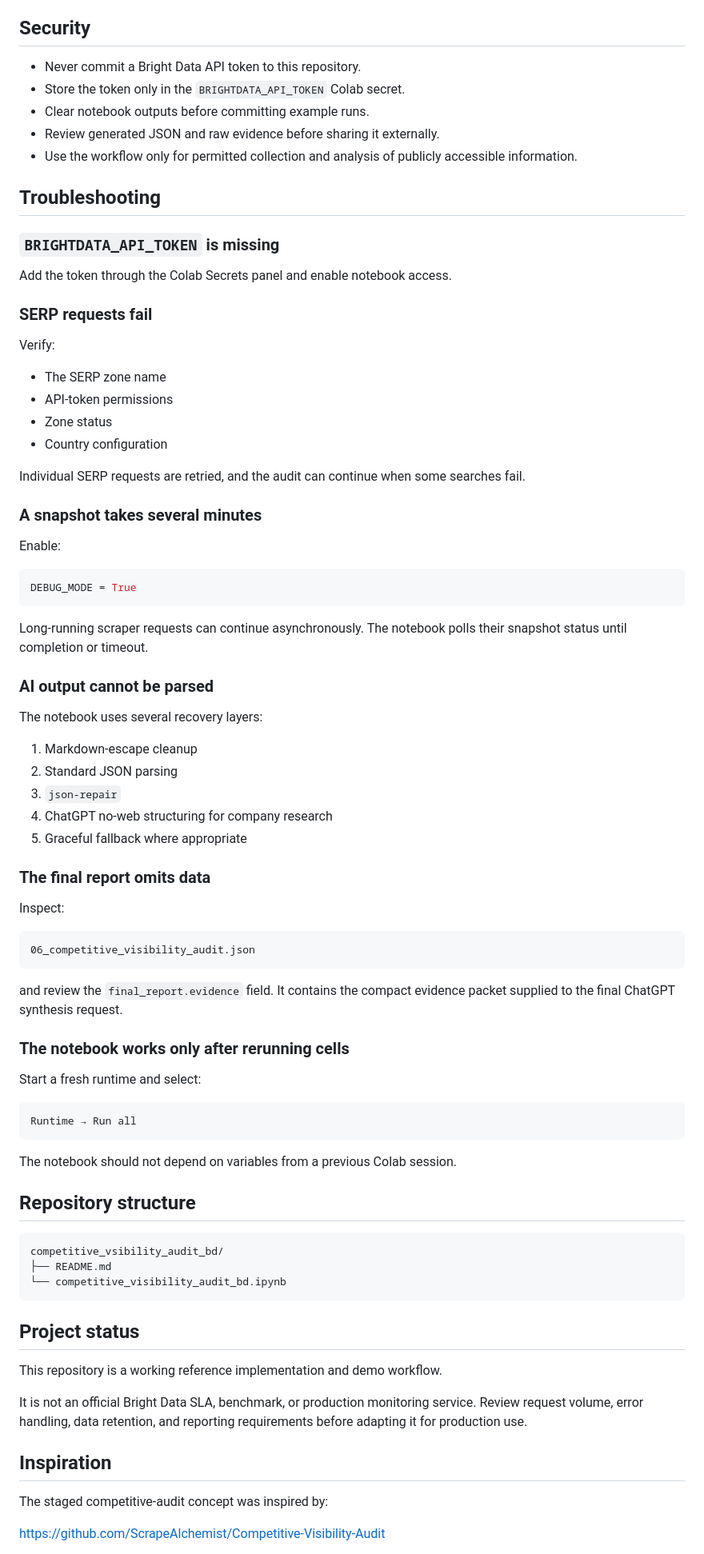
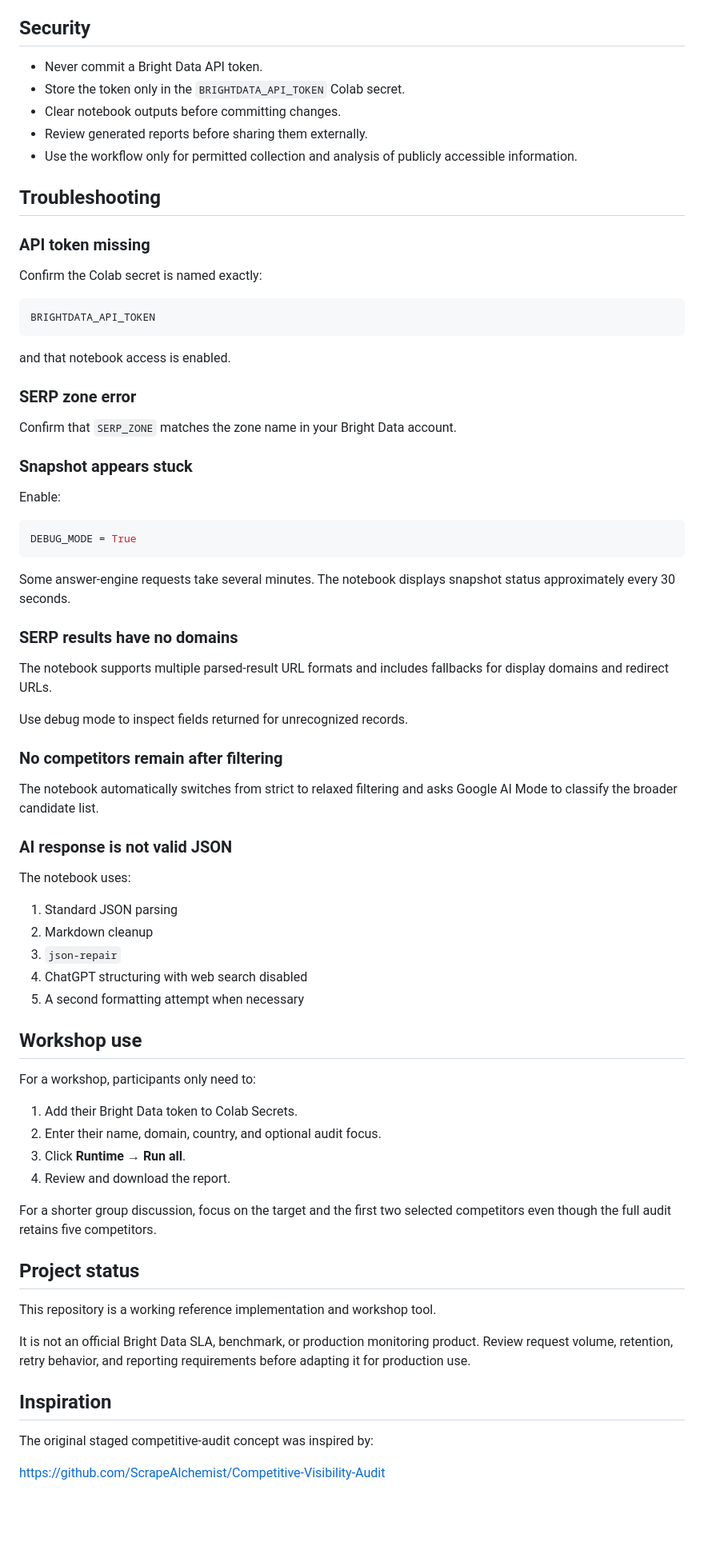
Before and after one commit to mhirschberg/competitive_vsibility_audit_bd, a Markdown page: README.md, the part around one of its changes. Shown at 80% size. GitHub-like rendering; blank space fills up the shorter version.

````diff
--- a/README.md
+++ b/README.md
@@ -370,30 +489,29 @@ For recurring monitoring, run the same configuration on a schedule and compare r
 
 ## Security
 
-- Never commit a Bright Data API token to this repository.
+- Never commit a Bright Data API token.
 - Store the token only in the `BRIGHTDATA_API_TOKEN` Colab secret.
-- Clear notebook outputs before committing example runs.
-- Review generated JSON and raw evidence before sharing it externally.
+- Clear notebook outputs before committing changes.
+- Review generated reports before sharing them externally.
 - Use the workflow only for permitted collection and analysis of publicly accessible information.
 
 ## Troubleshooting
 
-### `BRIGHTDATA_API_TOKEN` is missing
+### API token missing
 
-Add the token through the Colab Secrets panel and enable notebook access.
+Confirm the Colab secret is named exactly:
 
-### SERP requests fail
+```text
+BRIGHTDATA_API_TOKEN
+```
 
-Verify:
+and that notebook access is enabled.
 
-- The SERP zone name
-- API-token permissions
-- Zone status
-- Country configuration
+### SERP zone error
 
-Individual SERP requests are retried, and the audit can continue when some searches fail.
+Confirm that `SERP_ZONE` matches the zone name in your Bright Data account.
 
-### A snapshot takes several minutes
+### Snapshot appears stuck
 
 Enable:
 
@@ -401,55 +519,48 @@ Enable:
 DEBUG_MODE = True
 ```
 
-Long-running scraper requests can continue asynchronously. The notebook polls their snapshot status until completion or timeout.
+Some answer-engine requests take several minutes. The notebook displays snapshot status approximately every 30 seconds.
 
-### AI output cannot be parsed
+### SERP results have no domains
 
-The notebook uses several recovery layers:
+The notebook supports multiple parsed-result URL formats and includes fallbacks for display domains and redirect URLs.
 
-1. Markdown-escape cleanup
-2. Standard JSON parsing
+Use debug mode to inspect fields returned for unrecognized records.
+
+### No competitors remain after filtering
+
+The notebook automatically switches from strict to relaxed filtering and asks Google AI Mode to classify the broader candidate list.
+
+### AI response is not valid JSON
+
+The notebook uses:
+
+1. Standard JSON parsing
+2. Markdown cleanup
 3. `json-repair`
-4. ChatGPT no-web structuring for company research
-5. Graceful fallback where appropriate
+4. ChatGPT structuring with web search disabled
+5. A second formatting attempt when necessary
 
-### The final report omits data
+## Workshop use
 
-Inspect:
+For a workshop, participants only need to:
 
-```text
-06_competitive_visibility_audit.json
-```
+1. Add their Bright Data token to Colab Secrets.
+2. Enter their name, domain, country, and optional audit focus.
+3. Click **Runtime → Run all**.
+4. Review and download the report.
 
-and review the `final_report.evidence` field. It contains the compact evidence packet supplied to the final ChatGPT synthesis request.
-
-### The notebook works only after rerunning cells
-
-Start a fresh runtime and select:
-
-```text
-Runtime → Run all
-```
-
-The notebook should not depend on variables from a previous Colab session.
-
-## Repository structure
-
-```text
-competitive_vsibility_audit_bd/
-├── README.md
-└── competitive_visibility_audit_bd.ipynb
-```
+For a shorter group discussion, focus on the target and the first two selected competitors even though the full audit retains five competitors.
 
 ## Project status
 
-This repository is a working reference implementation and demo workflow.
+This repository is a working reference implementation and workshop tool.
 
-It is not an official Bright Data SLA, benchmark, or production monitoring service. Review request volume, error handling, data retention, and reporting requirements before adapting it for production use.
+It is not an official Bright Data SLA, benchmark, or production monitoring product. Review request volume, retention, retry behavior, and reporting requirements before adapting it for production use.
 
 ## Inspiration
 
-The staged competitive-audit concept was inspired by:
+The original staged competitive-audit concept was inspired by:
 
 https://github.com/ScrapeAlchemist/Competitive-Visibility-Audit
 
````
Also changed, not shown: other parts of README.md (+324 -205 lines).
